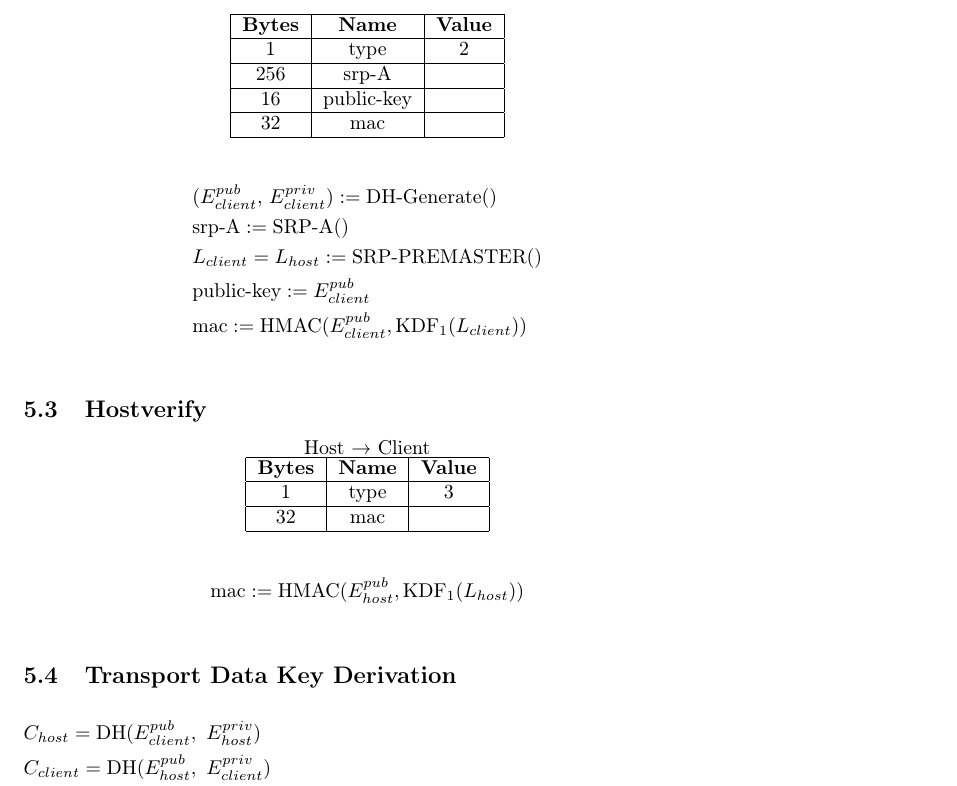
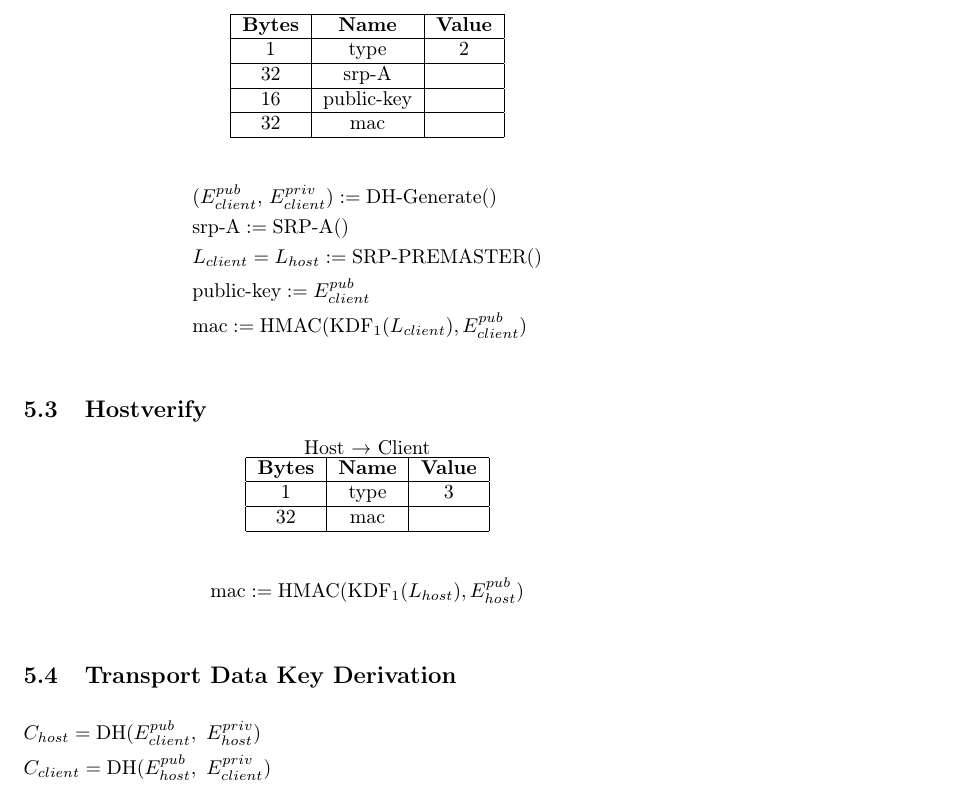
Before and after one commit to jbis9051/screenview, a LaTeX paper (docs/protocol/protocol.tex, which reads docs/protocol/WPSKKA.tex): part of page 14 of 22, cut so that both start at the same text. Compiled offline with pdfLaTeX.

Commit message:
Minor fixes

```diff
--- a/docs/protocol/WPSKKA.tex
+++ b/docs/protocol/WPSKKA.tex
@@ -50,7 +50,7 @@ client.\\
         \hline
         1              & type          & 2              \\
         \hline
-        256            & srp-A         &                \\
+        32            & srp-A         &                \\
         \hline
         16             & public-key    &                \\
         \hline
@@ -64,7 +64,7 @@ client.\\
     & \text{srp-A} := \text{SRP-A()}\\
     & L_{client} = L_{host} := \text{SRP-PREMASTER()}\\
     & \text{public-key} := E_{client}^{pub}\\
-    & \text{mac} := \text{HMAC}(E_{client}^{pub}, \text{KDF}_1(L_{client}))\\
+    & \text{mac} := \text{HMAC}(\text{KDF}_1(L_{client}), E_{client}^{pub})\\
 \end{align*}
 
 \subsection{Hostverify}
@@ -83,7 +83,7 @@ client.\\
 \end{center}
 
 \begin{align*}
-    & \text{mac} := \text{HMAC}(E_{host}^{pub},\text{KDF}_1(L_{host}))\\
+    & \text{mac} := \text{HMAC}(\text{KDF}_1(L_{host}), E_{host}^{pub})\\
 \end{align*}
 
 \subsection{Transport Data Key Derivation}
```
Also changed, not shown: docs/out/protocol.pdf, docs/protocol/WPSKKA.tex (2 more changed lines).
